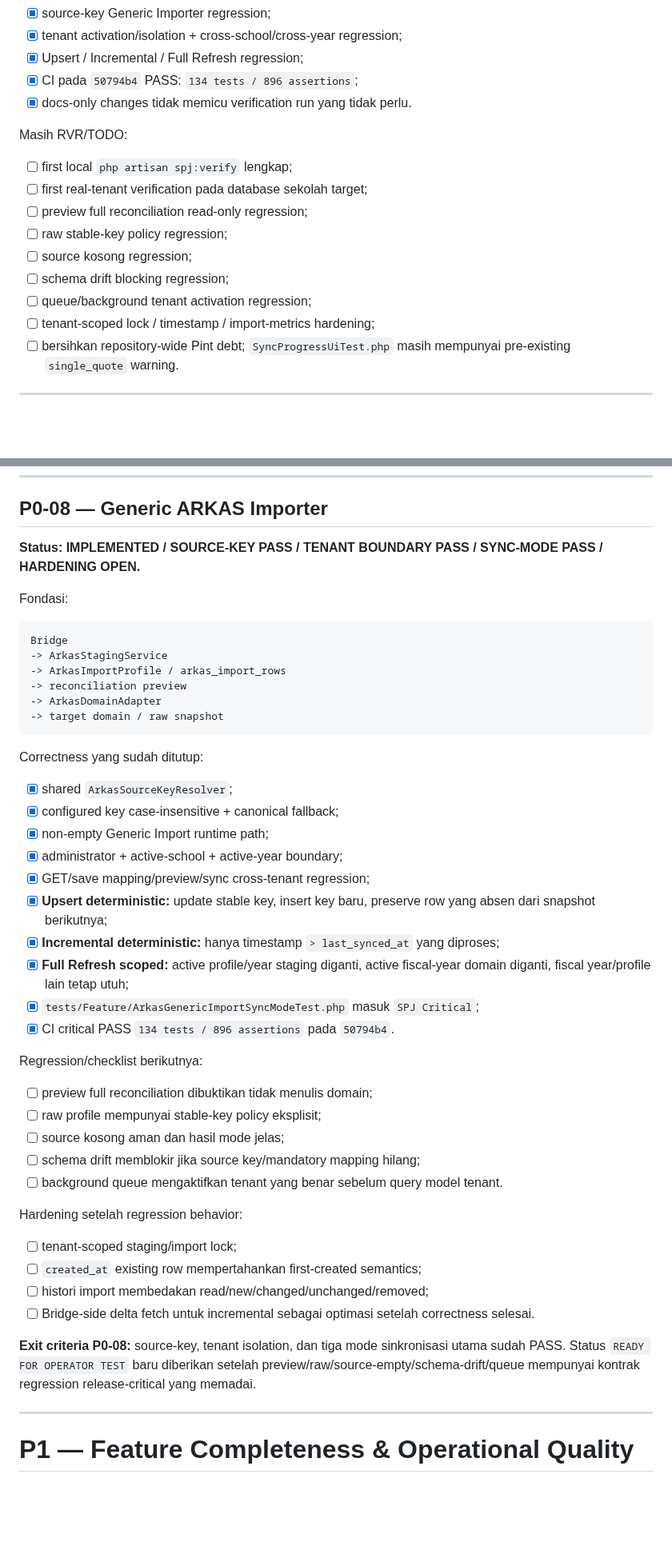
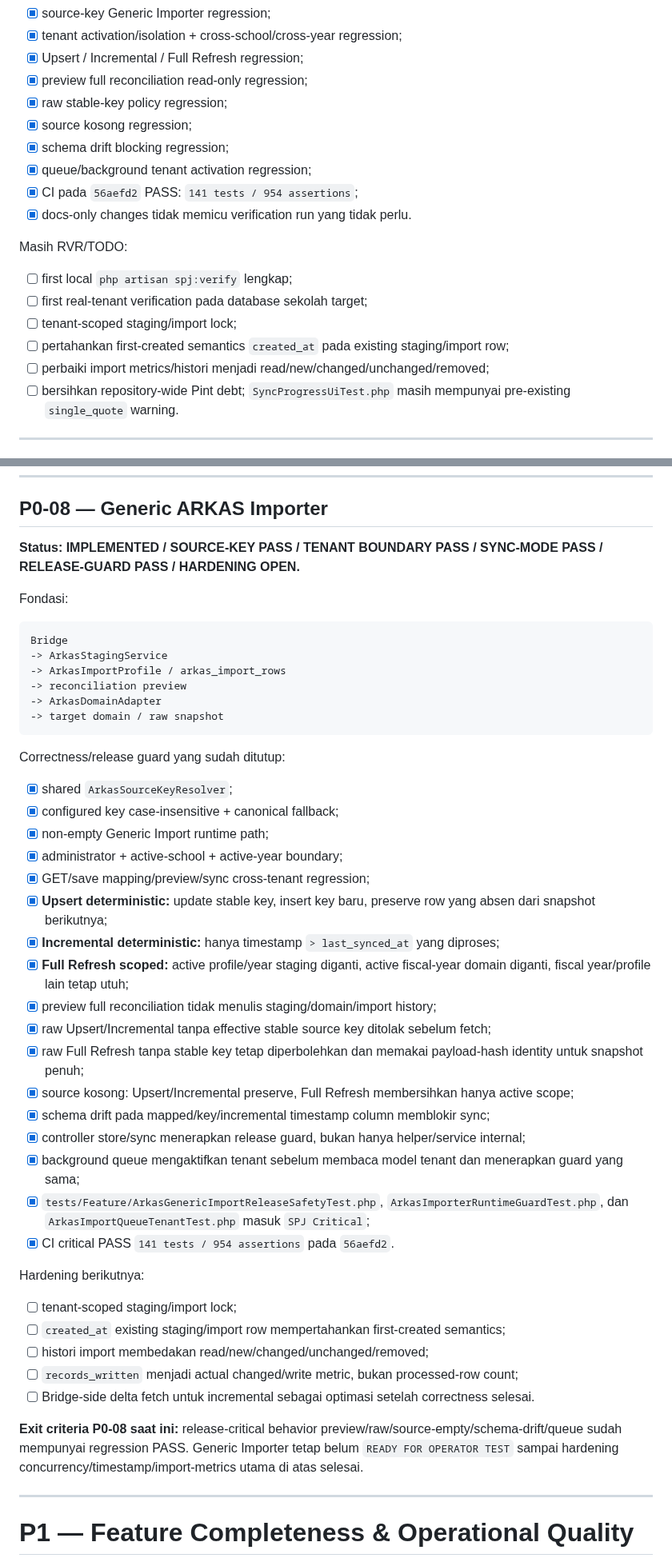
Before and after one commit to amwaluddinlubis-code/APP-SPJ, a Markdown page: docs/DEVELOPMENT_ROADMAP.md, 2 parts joined by grey strips. Shown at 80% size. GitHub-like rendering; blank space fills up the shorter version.

Commit message:
docs: advance ARKAS importer hardening roadmap

````diff
--- a/docs/DEVELOPMENT_ROADMAP.md
+++ b/docs/DEVELOPMENT_ROADMAP.md
@@ -33,19 +33,21 @@ Sudah tersedia:
 - [x] source-key Generic Importer regression;
 - [x] tenant activation/isolation + cross-school/cross-year regression;
 - [x] Upsert / Incremental / Full Refresh regression;
-- [x] CI pada `50794b4` PASS: `134 tests / 896 assertions`;
+- [x] preview full reconciliation read-only regression;
+- [x] raw stable-key policy regression;
+- [x] source kosong regression;
+- [x] schema drift blocking regression;
+- [x] queue/background tenant activation regression;
+- [x] CI pada `56aefd2` PASS: `141 tests / 954 assertions`;
 - [x] docs-only changes tidak memicu verification run yang tidak perlu.
 
 Masih RVR/TODO:
 
 - [ ] first local `php artisan spj:verify` lengkap;
 - [ ] first real-tenant verification pada database sekolah target;
-- [ ] preview full reconciliation read-only regression;
-- [ ] raw stable-key policy regression;
-- [ ] source kosong regression;
-- [ ] schema drift blocking regression;
-- [ ] queue/background tenant activation regression;
-- [ ] tenant-scoped lock / timestamp / import-metrics hardening;
+- [ ] tenant-scoped staging/import lock;
+- [ ] pertahankan first-created semantics `created_at` pada existing staging/import row;
+- [ ] perbaiki import metrics/histori menjadi read/new/changed/unchanged/removed;
 - [ ] bersihkan repository-wide Pint debt; `SyncProgressUiTest.php` masih mempunyai pre-existing `single_quote` warning.
 
 ---
@@ -165,7 +168,7 @@ School + Fiscal Year + Fund Source
 
 ## P0-08 — Generic ARKAS Importer
 
-**Status: IMPLEMENTED / SOURCE-KEY PASS / TENANT BOUNDARY PASS / SYNC-MODE PASS / HARDENING OPEN.**
+**Status: IMPLEMENTED / SOURCE-KEY PASS / TENANT BOUNDARY PASS / SYNC-MODE PASS / RELEASE-GUARD PASS / HARDENING OPEN.**
 
 Fondasi:
 
@@ -178,7 +181,7 @@ Bridge
 -> target domain / raw snapshot
 ```
 
-Correctness yang sudah ditutup:
+Correctness/release guard yang sudah ditutup:
 
 - [x] shared `ArkasSourceKeyResolver`;
 - [x] configured key case-insensitive + canonical fallback;
@@ -188,25 +191,25 @@ Correctness yang sudah ditutup:
 - [x] **Upsert deterministic:** update stable key, insert key baru, preserve row yang absen dari snapshot berikutnya;
 - [x] **Incremental deterministic:** hanya timestamp `> last_synced_at` yang diproses;
 - [x] **Full Refresh scoped:** active profile/year staging diganti, active fiscal-year domain diganti, fiscal year/profile lain tetap utuh;
-- [x] `tests/Feature/ArkasGenericImportSyncModeTest.php` masuk `SPJ Critical`;
-- [x] CI critical PASS `134 tests / 896 assertions` pada `50794b4`.
+- [x] preview full reconciliation tidak menulis staging/domain/import history;
+- [x] raw Upsert/Incremental tanpa effective stable source key ditolak sebelum fetch;
+- [x] raw Full Refresh tanpa stable key tetap diperbolehkan dan memakai payload-hash identity untuk snapshot penuh;
+- [x] source kosong: Upsert/Incremental preserve, Full Refresh membersihkan hanya active scope;
+- [x] schema drift pada mapped/key/incremental timestamp column memblokir sync;
+- [x] controller store/sync menerapkan release guard, bukan hanya helper/service internal;
+- [x] background queue mengaktifkan tenant sebelum membaca model tenant dan menerapkan guard yang sama;
+- [x] `tests/Feature/ArkasGenericImportReleaseSafetyTest.php`, `ArkasImporterRuntimeGuardTest.php`, dan `ArkasImportQueueTenantTest.php` masuk `SPJ Critical`;
+- [x] CI critical PASS `141 tests / 954 assertions` pada `56aefd2`.
 
-Regression/checklist berikutnya:
-
-- [ ] preview full reconciliation dibuktikan tidak menulis domain;
-- [ ] raw profile mempunyai stable-key policy eksplisit;
-- [ ] source kosong aman dan hasil mode jelas;
-- [ ] schema drift memblokir jika source key/mandatory mapping hilang;
-- [ ] background queue mengaktifkan tenant yang benar sebelum query model tenant.
-
-Hardening setelah regression behavior:
+Hardening berikutnya:
 
 - [ ] tenant-scoped staging/import lock;
-- [ ] `created_at` existing row mempertahankan first-created semantics;
+- [ ] `created_at` existing staging/import row mempertahankan first-created semantics;
 - [ ] histori import membedakan read/new/changed/unchanged/removed;
+- [ ] `records_written` menjadi actual changed/write metric, bukan processed-row count;
 - [ ] Bridge-side delta fetch untuk incremental sebagai optimasi setelah correctness selesai.
 
-**Exit criteria P0-08:** source-key, tenant isolation, dan tiga mode sinkronisasi utama sudah PASS. Status `READY FOR OPERATOR TEST` baru diberikan setelah preview/raw/source-empty/schema-drift/queue mempunyai kontrak regression release-critical yang memadai.
+**Exit criteria P0-08 saat ini:** release-critical behavior preview/raw/source-empty/schema-drift/queue sudah mempunyai regression PASS. Generic Importer tetap belum `READY FOR OPERATOR TEST` sampai hardening concurrency/timestamp/import-metrics utama di atas selesai.
 
 ---
 
````
Also changed, not shown: other parts of docs/DEVELOPMENT_ROADMAP.md (+15 -15 lines).
